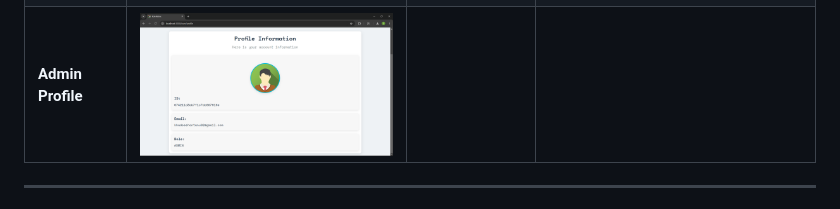
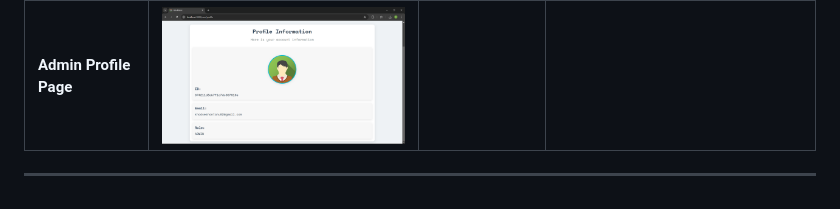
Before and after one commit to ShantanuKH/RoleMatrix, a Markdown page: README.md, the part around the change. Rendered like a GitHub page.

```diff
--- a/README.md
+++ b/README.md
@@ -60,7 +60,7 @@ RoleMatrix is a full-stack implementation of **Role-Based Access Control (RBAC)*
 <td><img src="https://raw.githubusercontent.com/ShantanuKH/rolematrix/main/screenshots/register.png" width="350"></td>
 </tr>
 <tr>
-<td><strong>Admin Profile</strong></td>
+<td><strong>Admin Profile Page</strong></td>
 <td><img src="https://raw.githubusercontent.com/ShantanuKH/rolematrix/main/screenshots/adminProfile.png" width="350"></td>
 <td></td>
 <td></td>
```
